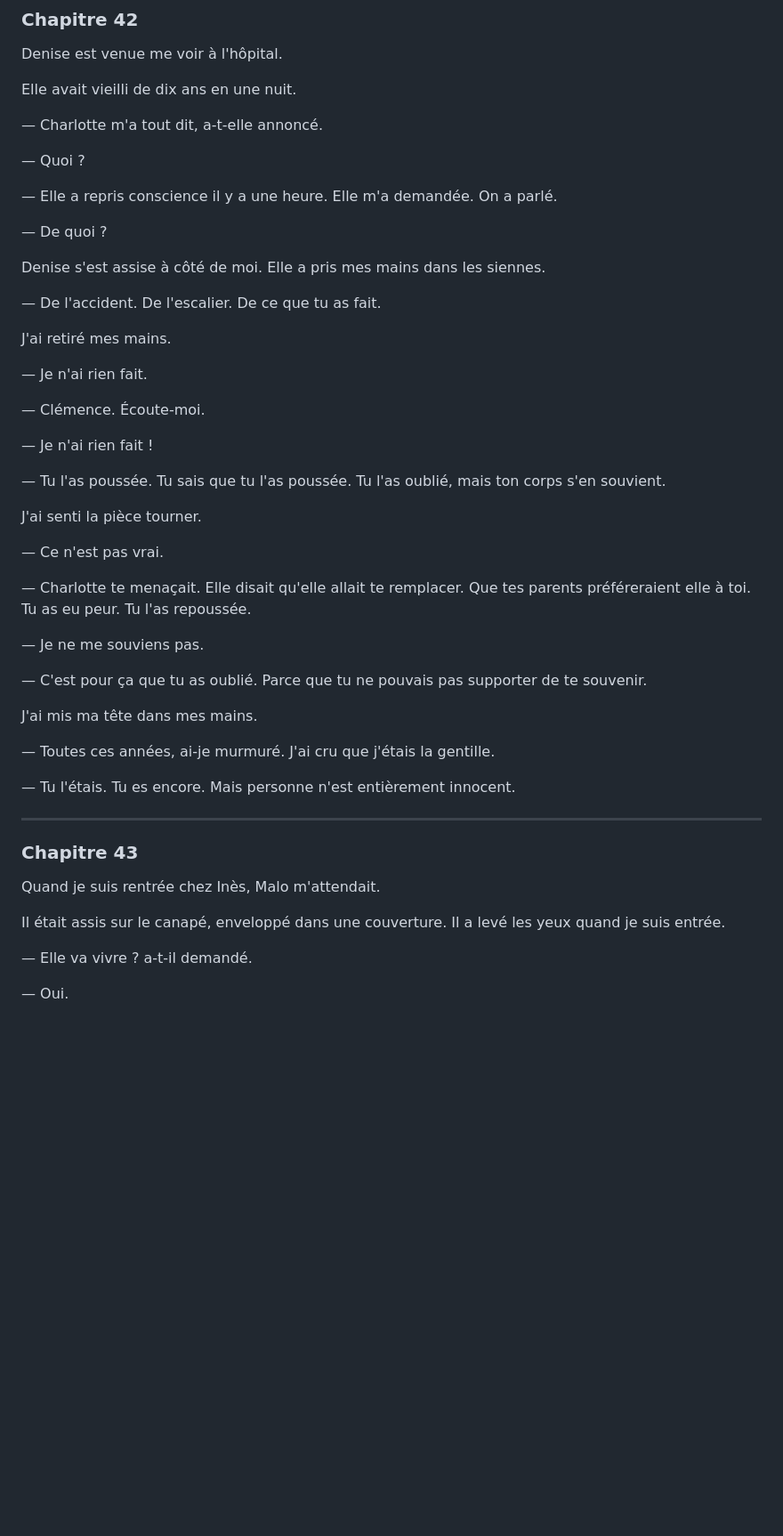
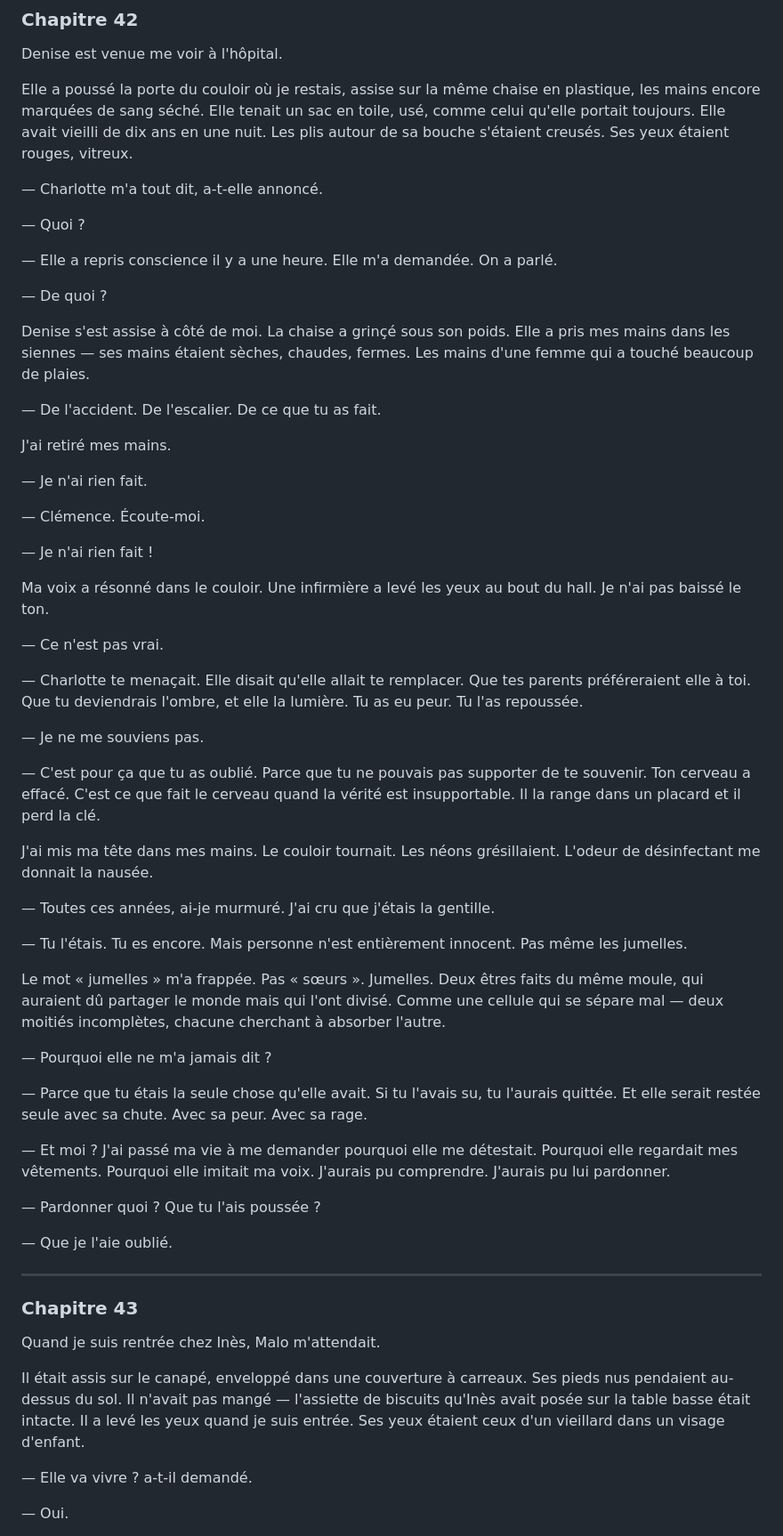
Before and after one commit to baalek666-maker/projet_thriller_trilogie, a Markdown page: 04_manuscrits/la_remplacante_tome1.md, the part around one of its changes. Shown at 89% size. GitHub-like rendering; blank space fills up the shorter version.

Commit message:
Tome 1 — expansion ch.42-44 (mémoire refoulée, Malo choisit, vérité de Charlotte)

```diff
--- a/04_manuscrits/la_remplacante_tome1.md
+++ b/04_manuscrits/la_remplacante_tome1.md
@@ -2868,7 +2868,7 @@ Le silence a duré. Long. épais. Puis il a fermé son carnet.
 
 Denise est venue me voir à l'hôpital.
 
-Elle avait vieilli de dix ans en une nuit.
+Elle a poussé la porte du couloir où je restais, assise sur la même chaise en plastique, les mains encore marquées de sang séché. Elle tenait un sac en toile, usé, comme celui qu'elle portait toujours. Elle avait vieilli de dix ans en une nuit. Les plis autour de sa bouche s'étaient creusés. Ses yeux étaient rouges, vitreux.
 
 — Charlotte m'a tout dit, a-t-elle annoncé.
 
@@ -2878,7 +2878,7 @@ Elle avait vieilli de dix ans en une nuit.
 
 — De quoi ?
 
-Denise s'est assise à côté de moi. Elle a pris mes mains dans les siennes.
+Denise s'est assise à côté de moi. La chaise a grinçé sous son poids. Elle a pris mes mains dans les siennes — ses mains étaient sèches, chaudes, fermes. Les mains d'une femme qui a touché beaucoup de plaies.
 
 — De l'accident. De l'escalier. De ce que tu as fait.
 
@@ -2890,23 +2890,33 @@ J'ai retiré mes mains.
 
 — Je n'ai rien fait !
 
-— Tu l'as poussée. Tu sais que tu l'as poussée. Tu l'as oublié, mais ton corps s'en souvient.
-
-J'ai senti la pièce tourner.
+Ma voix a résonné dans le couloir. Une infirmière a levé les yeux au bout du hall. Je n'ai pas baissé le ton.
 
 — Ce n'est pas vrai.
 
-— Charlotte te menaçait. Elle disait qu'elle allait te remplacer. Que tes parents préféreraient elle à toi. Tu as eu peur. Tu l'as repoussée.
+— Charlotte te menaçait. Elle disait qu'elle allait te remplacer. Que tes parents préféreraient elle à toi. Que tu deviendrais l'ombre, et elle la lumière. Tu as eu peur. Tu l'as repoussée.
 
 — Je ne me souviens pas.
 
-— C'est pour ça que tu as oublié. Parce que tu ne pouvais pas supporter de te souvenir.
-
-J'ai mis ma tête dans mes mains.
+— C'est pour ça que tu as oublié. Parce que tu ne pouvais pas supporter de te souvenir. Ton cerveau a effacé. C'est ce que fait le cerveau quand la vérité est insupportable. Il la range dans un placard et il perd la clé.
+
+J'ai mis ma tête dans mes mains. Le couloir tournait. Les néons grésillaient. L'odeur de désinfectant me donnait la nausée.
 
 — Toutes ces années, ai-je murmuré. J'ai cru que j'étais la gentille.
 
-— Tu l'étais. Tu es encore. Mais personne n'est entièrement innocent.
+— Tu l'étais. Tu es encore. Mais personne n'est entièrement innocent. Pas même les jumelles.
+
+Le mot « jumelles » m'a frappée. Pas « sœurs ». Jumelles. Deux êtres faits du même moule, qui auraient dû partager le monde mais qui l'ont divisé. Comme une cellule qui se sépare mal — deux moitiés incomplètes, chacune cherchant à absorber l'autre.
+
+— Pourquoi elle ne m'a jamais dit ?
+
+— Parce que tu étais la seule chose qu'elle avait. Si tu l'avais su, tu l'aurais quittée. Et elle serait restée seule avec sa chute. Avec sa peur. Avec sa rage.
+
+— Et moi ? J'ai passé ma vie à me demander pourquoi elle me détestait. Pourquoi elle regardait mes vêtements. Pourquoi elle imitait ma voix. J'aurais pu comprendre. J'aurais pu lui pardonner.
+
+— Pardonner quoi ? Que tu l'ais poussée ?
+
+— Que je l'aie oublié.
 
 ---
 
@@ -2914,7 +2924,7 @@ J'ai mis ma tête dans mes mains.
 
 Quand je suis rentrée chez Inès, Malo m'attendait.
 
-Il était assis sur le canapé, enveloppé dans une couverture. Il a levé les yeux quand je suis entrée.
+Il était assis sur le canapé, enveloppé dans une couverture à carreaux. Ses pieds nus pendaient au-dessus du sol. Il n'avait pas mangé — l'assiette de biscuits qu'Inès avait posée sur la table basse était intacte. Il a levé les yeux quand je suis entrée. Ses yeux étaient ceux d'un vieillard dans un visage d'enfant.
 
 — Elle va vivre ? a-t-il demandé.
 
```
Also changed, not shown: other parts of 04_manuscrits/la_remplacante_tome1.md (+28 -20 lines).
